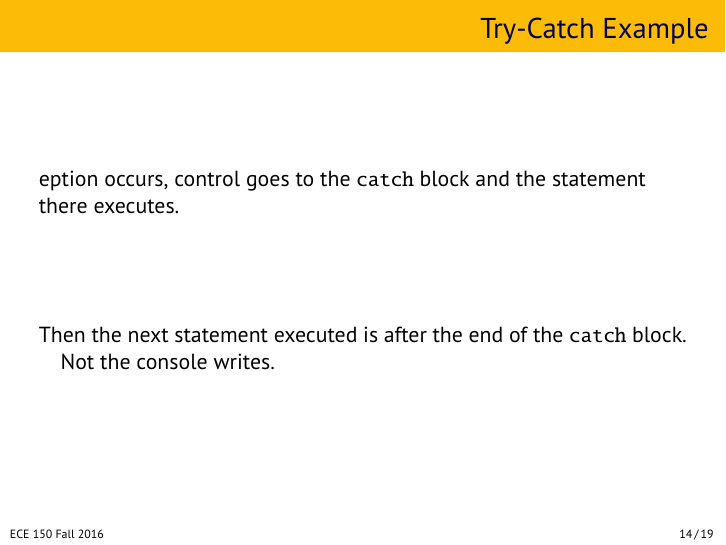
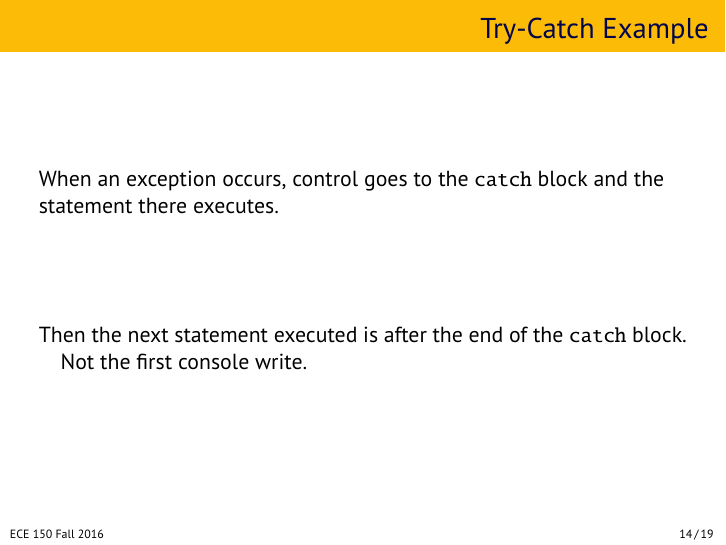
Before and after one commit to jzarnett/ece150, LaTeX slides (lectures/L19-slides.tex): page 14 of 19. Compiled offline with pdfLaTeX.

Commit message:
L16-20 checked

```diff
--- a/lectures/L19-slides.tex
+++ b/lectures/L19-slides.tex
@@ -225,10 +225,10 @@ In both of the preceding examples, we found a \texttt{catch} block matching the
 
 \begin{frame}[fragile]
 \frametitle{Try-Catch Example}
-eption occurs, control goes to the \texttt{catch} block and the statement there executes.
+When an exception occurs, control goes to the \texttt{catch} block and the statement there executes.
 
 Then the next statement executed is after the end of the \texttt{catch} block.\\
-\quad Not the console writes.
+\quad Not the first console write.
 \end{frame}
 
 
```
